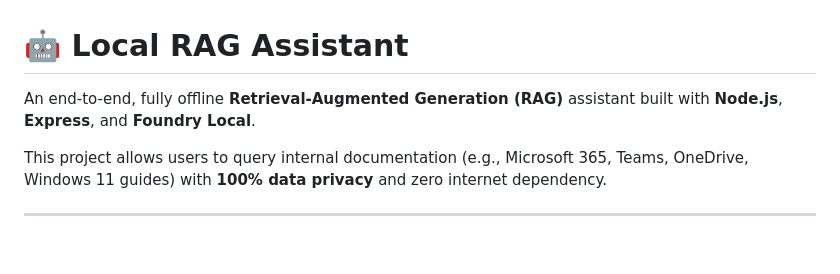
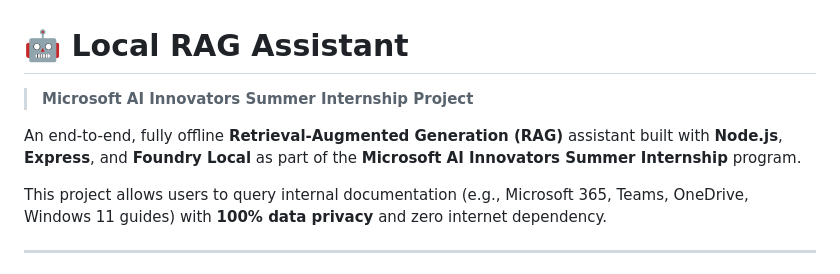
Before and after one commit to iclalaca/LocalRAG, a Markdown page: README.md, the part around the change. Rendered like a GitHub page; blank space fills up the shorter version.

Commit message:
Update README with internship project details
Clarified project description and added internship context.

```diff
--- a/README.md
+++ b/README.md
@@ -1,6 +1,8 @@
 # 🤖 Local RAG Assistant
 
-An end-to-end, fully offline **Retrieval-Augmented Generation (RAG)** assistant built with **Node.js**, **Express**, and **Foundry Local**.
+> **Microsoft AI Innovators Summer Internship Project**
+
+An end-to-end, fully offline **Retrieval-Augmented Generation (RAG)** assistant built with **Node.js**, **Express**, and **Foundry Local** as part of the **Microsoft AI Innovators Summer Internship** program.
 
 This project allows users to query internal documentation (e.g., Microsoft 365, Teams, OneDrive, Windows 11 guides) with **100% data privacy** and zero internet dependency.
 
```
